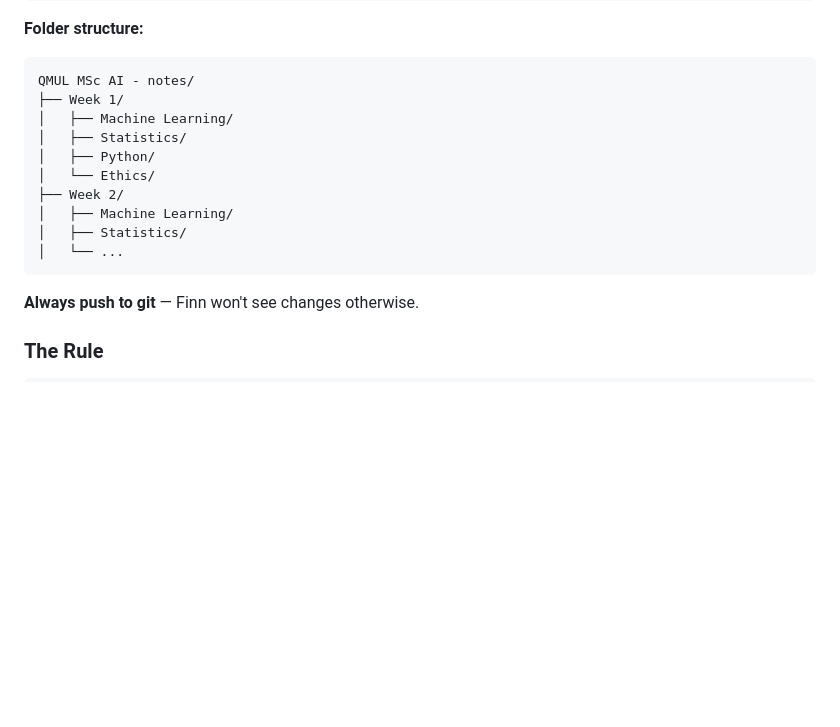
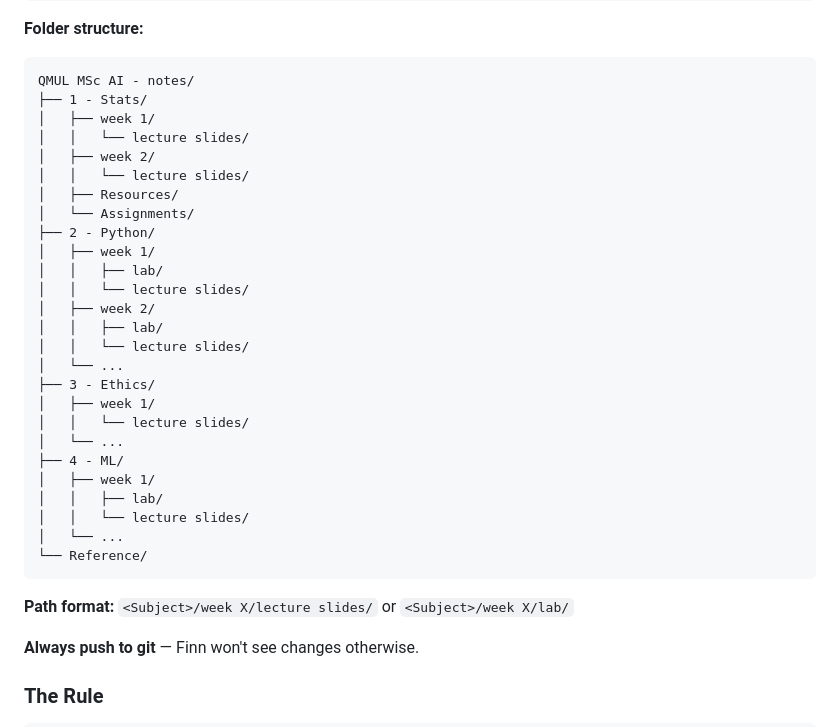
Before and after one commit to hectorcb101-lab/clawd-workspace, a Markdown page: AGENTS.md, the part around the change. GitHub-like rendering; blank space fills up the shorter version.

Commit message:
Update Obsidian folder structure to match actual layout

````diff
--- a/AGENTS.md
+++ b/AGENTS.md
@@ -419,16 +419,34 @@ When Finn sends MSc lecture materials via email:
 **Folder structure:**
 ```
 QMUL MSc AI - notes/
-├── Week 1/
-│   ├── Machine Learning/
-│   ├── Statistics/
-│   ├── Python/
-│   └── Ethics/
-├── Week 2/
-│   ├── Machine Learning/
-│   ├── Statistics/
+├── 1 - Stats/
+│   ├── week 1/
+│   │   └── lecture slides/
+│   ├── week 2/
+│   │   └── lecture slides/
+│   ├── Resources/
+│   └── Assignments/
+├── 2 - Python/
+│   ├── week 1/
+│   │   ├── lab/
+│   │   └── lecture slides/
+│   ├── week 2/
+│   │   ├── lab/
+│   │   └── lecture slides/
 │   └── ...
+├── 3 - Ethics/
+│   ├── week 1/
+│   │   └── lecture slides/
+│   └── ...
+├── 4 - ML/
+│   ├── week 1/
+│   │   ├── lab/
+│   │   └── lecture slides/
+│   └── ...
+└── Reference/
 ```
+
+**Path format:** `<Subject>/week X/lecture slides/` or `<Subject>/week X/lab/`
 
 **Always push to git** — Finn won't see changes otherwise.
 
````
